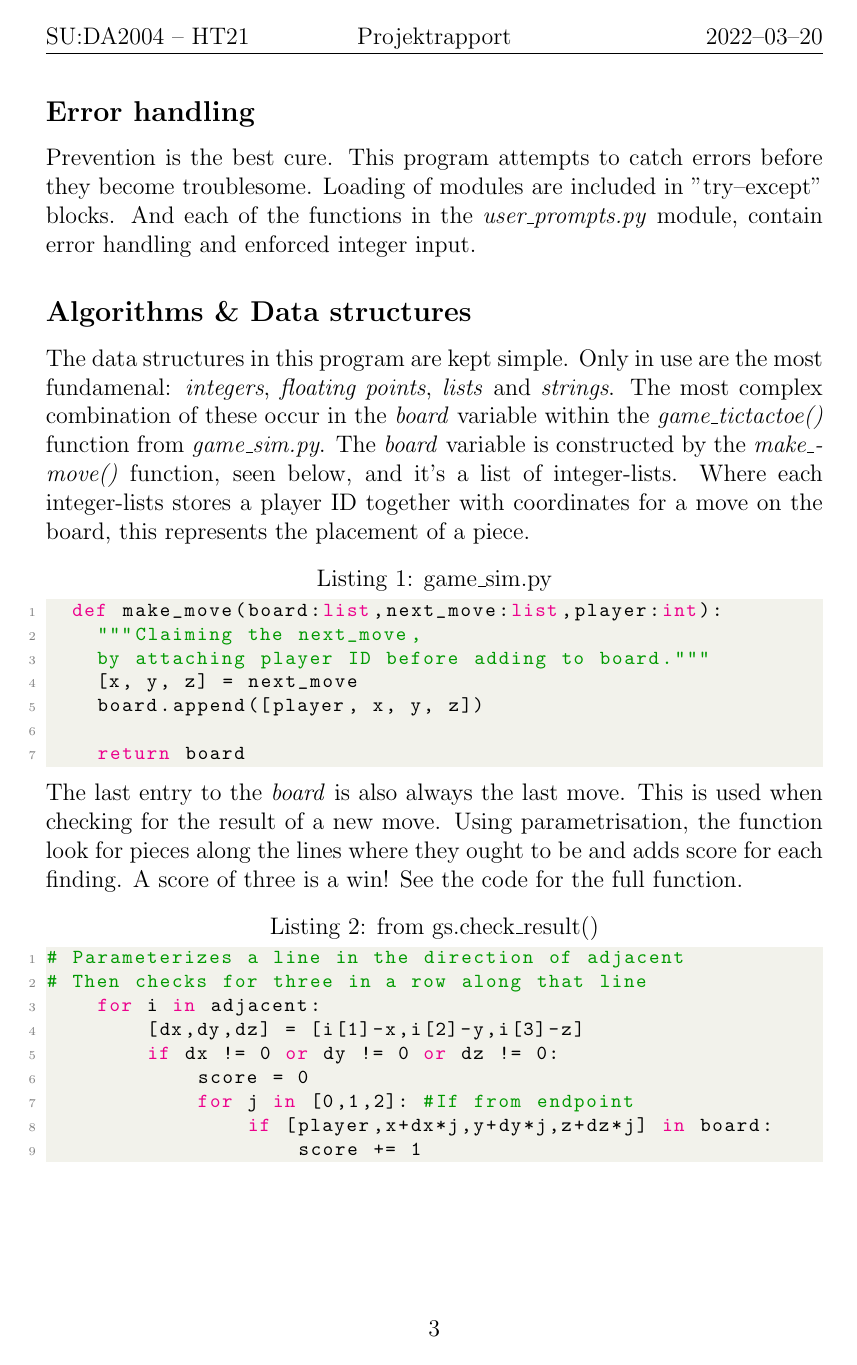
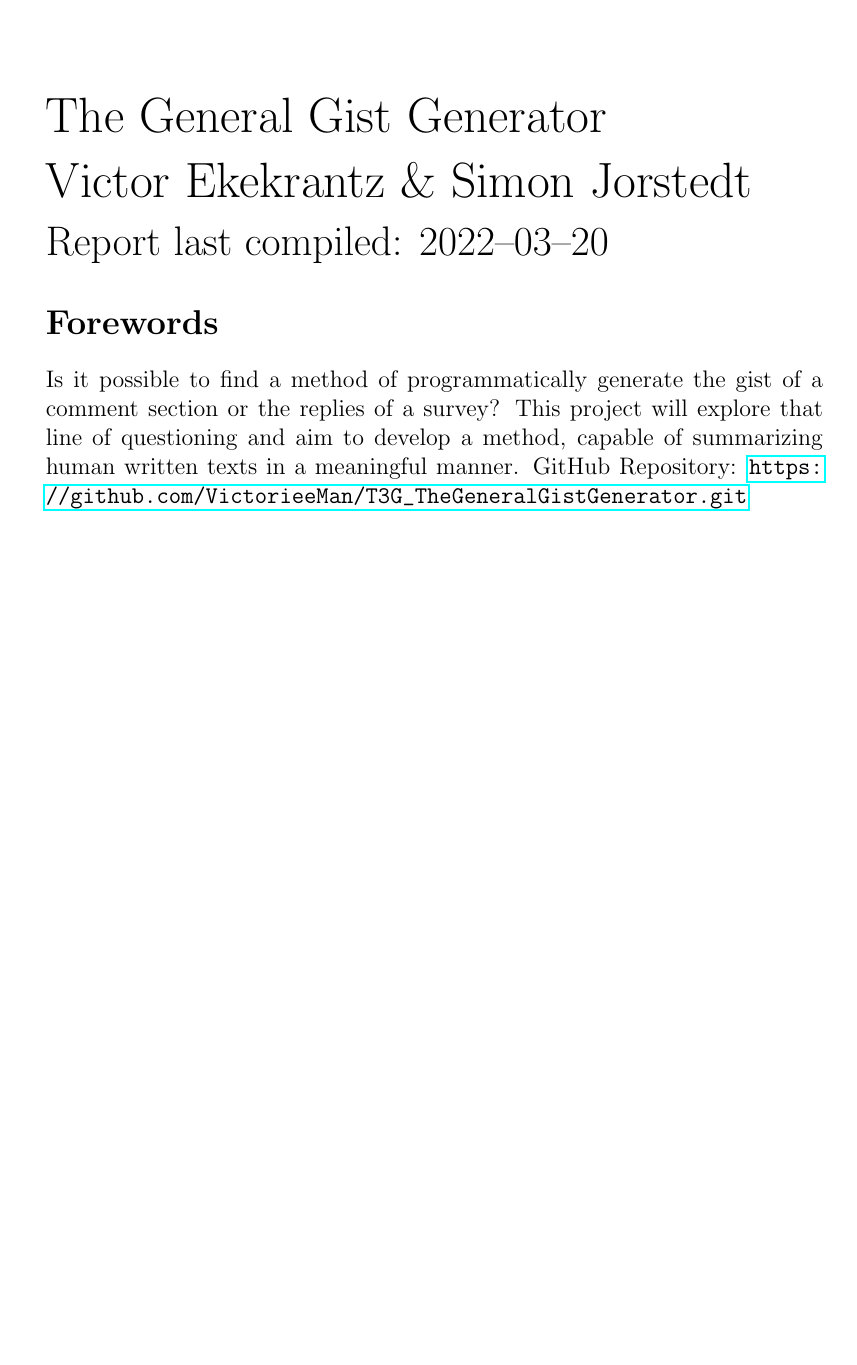
Before and after one commit to VictorieeMan/T3G_TheGeneralGistGenerator, a LaTeX document (Report & Documentation/Report/T3G_Report_2022.tex): page 3 of 3 before the commit and page 1 of 2 after it. The pictures show the PDF file Report & Documentation/Report/T3G_Report_2022.pdf that the author committed with the source.

Commit message:
Setup basis of the Report

```diff
--- a/Report & Documentation/Report/T3G_Report_2022.tex
+++ b/Report & Documentation/Report/T3G_Report_2022.tex
@@ -7,8 +8,8 @@
 	\renewcommand{\dateseparator}{--}
 \usepackage{fancyhdr}
 	\pagestyle{fancy}
-	\fancyhead[l]{SU:DA2004 -- HT21}
-	\fancyhead[c]{Projektrapport}
+	\fancyhead[l]{Stockholm}
+	\fancyhead[c]{The General Gist Generator}
 	\fancyhead[r]{\today}
 	\fancyfoot[l]{}
 	\fancyfoot[c]{\thepage}
@@ -49,19 +50,19 @@
 %
 %\end{lstlisting}
 
-\title{SU:DA2004\_INDU\_Projektrapport}
-\author{Stockholms Universitet}
+\title{The General Gist Generator}
+\author{Victor Ekekrantz & Simon Jorstedt}
 \date{\today}
 
 \begin{document}
 \thispagestyle{empty}
 \begin{Huge}
-SU:DA2004\_INDU\_Projektrapport
+The General Gist Generator
 \end{Huge}
 \begin{huge}
-\\\\Stockholms Universitet
+\\\\Victor Ekekrantz \& Simon Jorstedt
 \end{huge}
 \begin{LARGE}
-\\\\\today
+\\\\Report last compiled: \today
 \end{LARGE}
 
@@ -70 +69,4 @@ SU:DA2004\_INDU\_Projektrapport
 \section*{Forewords}
+Is it possible to find a method of programmatically generate the gist of a comment section or the replies of a survey? This project will explore that line of questioning and aim to develop a method, capable of summarizing human written texts in a meaningful manner.
+GitHub Repository: \url{https://github.com/VictorieeMan/T3G_TheGeneralGistGenerator.git}
+\newpage
@@ -102,9 +74,0 @@ The \textbf{main.py} is the program, while the other modules are just definition
-  [Code
-    [Results
-    	[Program output:$\mapsto$ PDF diagrams]
-    ]
-    [game\_sim.py]
-    [main.py]
-    [statistics\_export.py]
-    [tests.py]
-    [user\_prompts.py]
@@ -125 +74,0 @@ As seen in the file structure this program is seperated into five modules, each
-\subsection*{main.py}
@@ -137 +74,0 @@ When all is said and done through the simulations the data of each run is saved
-\subsection*{tests.py}
@@ -142,31 +75,25 @@ Comments on some of the design decisions within the program.
-\subsection*{Error handling}
-Prevention is the best cure. This program attempts to catch errors before they become troublesome. Loading of modules are included in ''try--except'' blocks. And each of the functions in the \emph{user\_prompts.py} module, contain error handling and enforced integer input.
-
-\subsection*{Algorithms \& Data structures}
-The data structures in this program are kept simple. Only in use are the most fundamenal: \emph{integers}, \emph{floating points}, \emph{lists} and \emph{strings}. The most complex combination of these occur in the \emph{board} variable within the \emph{game\_tictactoe()} function from \emph{game\_sim.py}. The \emph{board} variable is constructed by the \emph{make\_\-move()} function, seen below, and it's a list of integer-lists. Where each integer-lists stores a player ID together with coordinates for a move on the board, this represents the placement of a piece.
-
-\begin{lstlisting}[language=Python, caption=game\_sim.py]
-	def make_move(board:list,next_move:list,player:int):
-    """Claiming the next_move,
-    by attaching player ID before adding to board."""
-    [x, y, z] = next_move
-    board.append([player, x, y, z])
-
-    return board
-\end{lstlisting}
-
-The last entry to the \emph{board} is also always the last move. This is used when checking for the result of a new move. Using parametrisation, the function look for pieces along the lines where they ought to be and adds score for each finding. A score of three is a win! See the code for the full function.
-
-\begin{lstlisting}[language=Python, caption=from gs.check\_result()]
-# Parameterizes a line in the direction of adjacent
-# Then checks for three in a row along that line
-    for i in adjacent:
-        [dx,dy,dz] = [i[1]-x,i[2]-y,i[3]-z]
-        if dx != 0 or dy != 0 or dz != 0:
-            score = 0
-            for j in [0,1,2]: #If from endpoint
-                if [player,x+dx*j,y+dy*j,z+dz*j] in board:
-                    score += 1
-\end{lstlisting}
+Readme for repository.
+%
+%\section{Program flow and Modules}
+%
+%\section{Code design, Algorithms \& Data structures}
+%Comments on some of the design decisions within the program.
+%\subsection*{Error handling}
+%Prevention is the best cure. This program attempts to catch errors before they become troublesome. Loading of modules are included in ''try--except'' blocks. And each of the functions in the \emph{user\_prompts.py} module, contain error handling and enforced integer input.
+%
+%\subsection*{Algorithms \& Data structures}
+%The data structures in this program are kept simple. Only in use are the most fundamenal: \emph{integers}, \emph{floating points}, \emph{lists} and \emph{strings}. The most complex combination of these occur in the \emph{board} variable within the \emph{game\_tictactoe()} function from \emph{game\_sim.py}. The \emph{board} variable is constructed by the \emph{make\_\-move()} function, seen below, and it's a list of integer-lists. Where each integer-lists stores a player ID together with coordinates for a move on the board, this represents the placement of a piece.
+%
+%\begin{lstlisting}[language=Python, caption=from gs.check\_result()]
+%# Parameterizes a line in the direction of adjacent
+%# Then checks for three in a row along that line
+%    for i in adjacent:
+%        [dx,dy,dz] = [i[1]-x,i[2]-y,i[3]-z]
+%        if dx != 0 or dy != 0 or dz != 0:
+%            score = 0
+%            for j in [0,1,2]: #If from endpoint
+%                if [player,x+dx*j,y+dy*j,z+dz*j] in board:
+%                    score += 1
+%\end{lstlisting}
 
 \end{document}
```
Also changed, not shown: Report & Documentation/Report/T3G_Report_2022.pdf, Report & Documentation/Report/T3G_Report_2022.tex (61 more changed lines).
